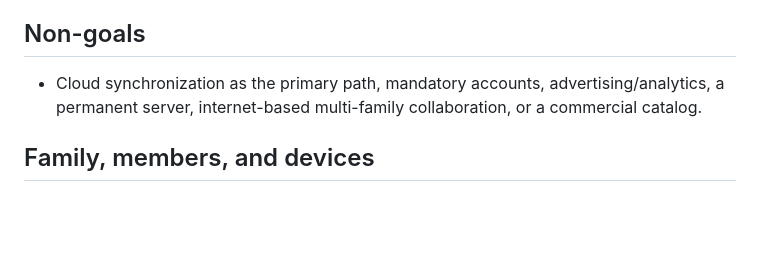
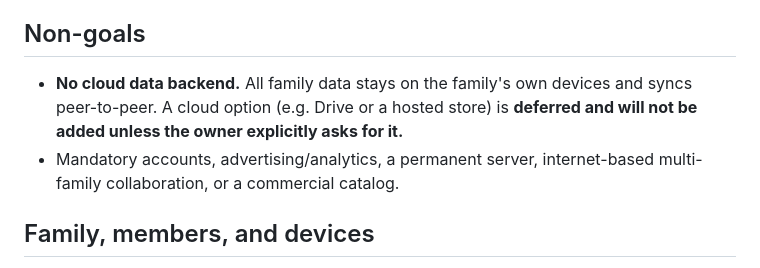
Before and after one commit to chetan2202/suno-app, a Markdown page: README.md, the part around the change. Rendered like a GitHub page; blank space fills up the shorter version.

```diff
--- a/README.md
+++ b/README.md
@@ -46,8 +46,11 @@ Sync     = OFF
 
 ## Non-goals
 
-- Cloud synchronization as the primary path, mandatory accounts, advertising/analytics, a
-  permanent server, internet-based multi-family collaboration, or a commercial catalog.
+- **No cloud data backend.** All family data stays on the family's own devices and syncs
+  peer-to-peer. A cloud option (e.g. Drive or a hosted store) is **deferred and will not be
+  added unless the owner explicitly asks for it.**
+- Mandatory accounts, advertising/analytics, a permanent server, internet-based multi-family
+  collaboration, or a commercial catalog.
 
 ## Family, members, and devices
 
```
Also changed, not shown: architecture.md (+2 -1 lines), requirements.md (+5 -3 lines).
